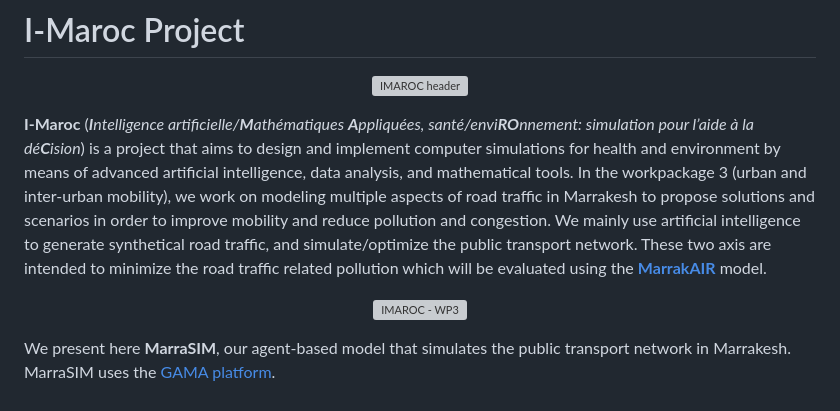
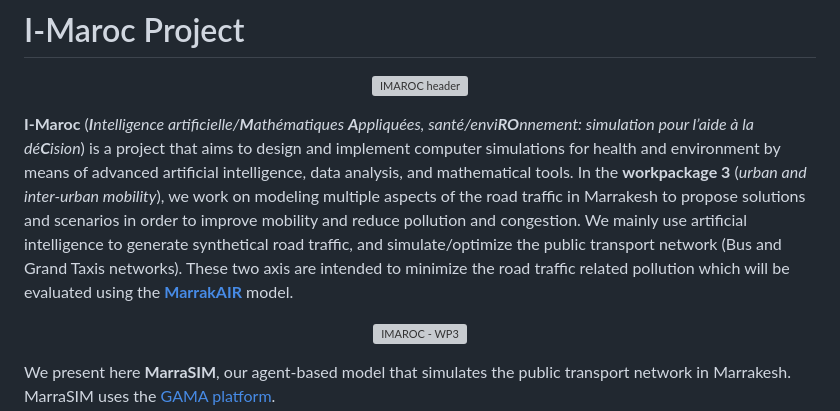
Before and after one commit to laatabix/MarraSIM, a Markdown page: README.md, the part around one of its changes. GitHub-like rendering; grey boxes are pictures that could not be loaded.

```diff
--- a/README.md
+++ b/README.md
@@ -4,7 +4,7 @@
   <img width="600" height="150" alt="IMAROC header" src="https://github.com/laatabix/MarraSIM/assets/15381143/7380bdce-d16f-4a83-93ed-c6e8b3e04ac7">
 </p>
 
-**I-Maroc** (_**I**ntelligence artificielle/**M**athématiques **A**ppliquées, santé/envi**RO**nnement: simulation pour l’aide à la dé**C**ision_) is a project that aims to design and implement computer simulations for health and environment by means of advanced artificial intelligence, data analysis, and mathematical tools. In the workpackage 3 (urban and inter-urban mobility), we work on modeling multiple aspects of road traffic in Marrakesh to propose solutions and scenarios in order to improve mobility and reduce pollution and congestion. We mainly use artificial intelligence to generate synthetical road traffic, and simulate/optimize the public transport network. These two axis are intended to minimize the road traffic related pollution which will be evaluated using the [**MarrakAIR**](https://github.com/gnoubi/MarrakAir) model.
+**I-Maroc** (_**I**ntelligence artificielle/**M**athématiques **A**ppliquées, santé/envi**RO**nnement: simulation pour l’aide à la dé**C**ision_) is a project that aims to design and implement computer simulations for health and environment by means of advanced artificial intelligence, data analysis, and mathematical tools. In the **workpackage 3** (*urban and inter-urban mobility*), we work on modeling multiple aspects of the road traffic in Marrakesh to propose solutions and scenarios in order to improve mobility and reduce pollution and congestion. We mainly use artificial intelligence to generate synthetical road traffic, and simulate/optimize the public transport network (Bus and Grand Taxis networks). These two axis are intended to minimize the road traffic related pollution which will be evaluated using the [**MarrakAIR**](https://github.com/gnoubi/MarrakAir) model.
 
 <p align="center">
   <img width="600" height="240" alt="IMAROC - WP3" src="https://github.com/laatabix/MarraSIM/assets/15381143/97889f53-1766-4ea0-bb79-32ac1efc8cef">
```
Also changed, not shown: other parts of README.md (+26 -1 lines).
